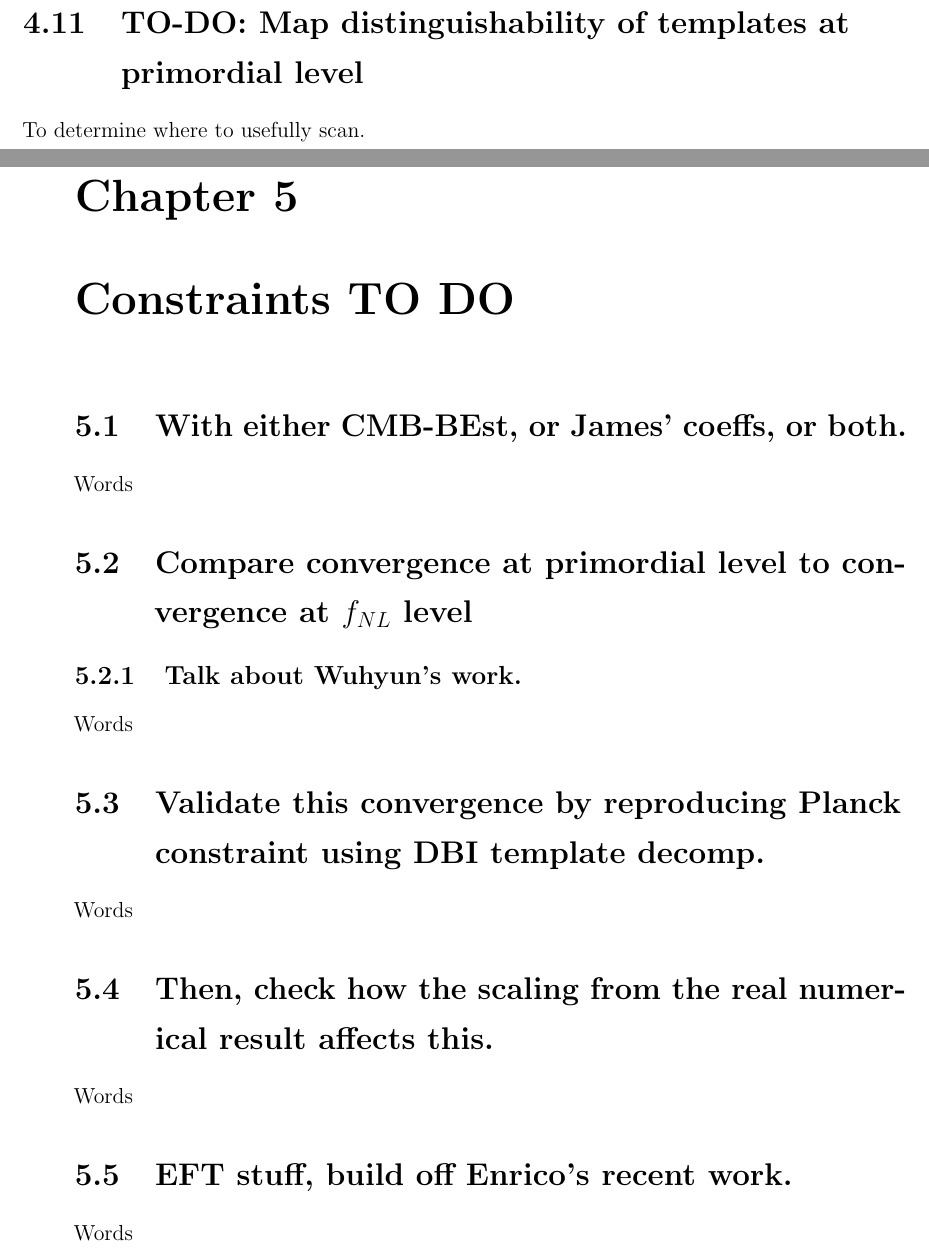
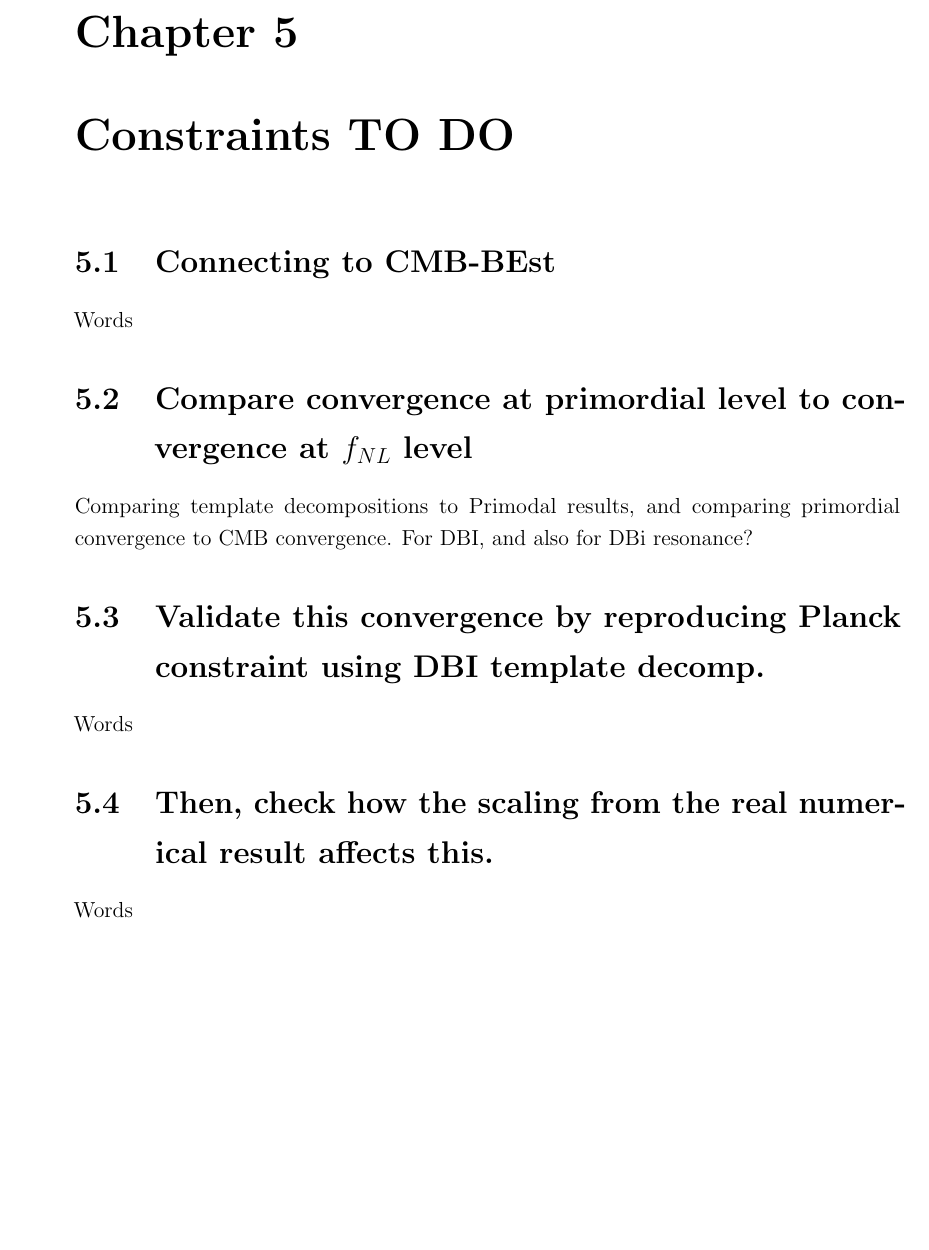
Before and after one commit to pc559/thesis, a LaTeX thesis (thesis.tex, which reads constraints_chapter.tex, primodal_chapter.tex): two parts of pages 128 and 131 of 144 before the commit and part of page 129 of 142 after it, the two joined at a grey line, cut at the place of the change, the shorter picture padded with empty space. Compiled offline with pdfLaTeX; a missing bibliography style is replaced by a similar one.

Commit message:
Reduced to work done

```diff
--- a/constraints_chapter.tex
+++ b/constraints_chapter.tex
@@ -1,13 +1,14 @@
 %\input{commands}
 \chapter{Constraints TO DO}\label{chapter:constraints}
-\section{With either CMB-BEst, or James' coeffs, or both.}
+\section{Connecting to CMB-BEst}
     Words
 \section{Compare convergence at primordial level to convergence at $f_{NL}$ level}
-    \subsection{Talk about Wuhyun's work.}
-    Words
+    Comparing template decompositions to Primodal results,
+    and comparing primordial convergence to CMB convergence.
+    For DBI, and also for DBi resonance?
 \section{Validate this convergence by reproducing Planck constraint using DBI template decomp.}
     Words
 \section{Then, check how the scaling from the real numerical result affects this.}
     Words
-\section{EFT stuff, build off Enrico's recent work.}
-    Words
+%\section{EFT stuff, build off Enrico's recent work.}
+%    Words
--- a/primodal_chapter.tex
+++ b/primodal_chapter.tex
@@ -791,9 +791,9 @@ of $0.15\%$, and a squeezed limit test result of $6.5\%$.
 \section{Speed comparison vs PyTransport.}
     Something BINGO can't do?
 \newpage
-\section{TO-DO: Map distinguishability of templates at primordial level}
-    To determine where to usefully scan.
-\newpage
+%\section{TO-DO: Map distinguishability of templates at primordial level}
+%    To determine where to usefully scan.
+%\newpage
 \section{Conclusion}
     \subsection{My methods have been validated on interesting examples}
     Words
--- a/thesis.tex
+++ b/thesis.tex
@@ -138,11 +140,13 @@ and other numerical issues that require considerable care and attention.
 We also present validation tests on a very broad range of types of non-Gaussianity.
 
 
-\textcolor{red}{TO-DO In chapter~\ref{chapter:constraints} we present constraints (obtained in collaboration with Wuhyun Sohn)
+In chapter~\ref{chapter:constraints} we present constraints (obtained in collaboration with Wuhyun Sohn)
 on the sound speed of the DBI model, which validate our pipeline against $\planck$.
-We then also present constraints on previously unconstrained shapes, by adding features
-to this scenario. This chapter will describe the parametrisation of the scan, and the physical
-interpretation of the results.}
+%\textcolor{red}{TO-DO
+%We then also present constraints on previously unconstrained shapes, by adding features
+%to this scenario.}
+This chapter will describe the parametrisation of the scan, and the physical
+interpretation of the results.
 
 
 In chapter~\ref{chapter:conclusion} we discuss possible avenues of future work, and present our conclusions.
```
Also changed, not shown: word_counts.csv (+2 -0 lines), thesis.tex (16 more changed lines), 1 other file.
